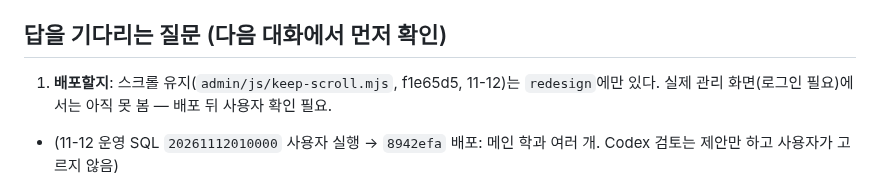
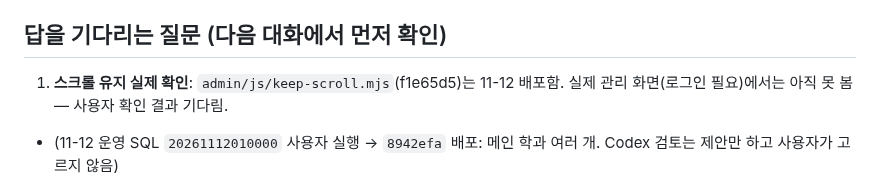
Before and after one commit to rladiddus/comsw, a Markdown page: claude-mem.md, the part around the change. GitHub-like rendering.

Commit message:
docs: 2026-11-12 스크롤 유지 배포 기록
Co-Authored-By: Claude Opus 5.5 <noreply@anthropic.com>

```diff
--- a/claude-mem.md
+++ b/claude-mem.md
@@ -29,7 +29,7 @@
 
 ## 답을 기다리는 질문 (다음 대화에서 먼저 확인)
 
-1. **배포할지**: 스크롤 유지(`admin/js/keep-scroll.mjs`, f1e65d5, 11-12)는 `redesign`에만 있다. 실제 관리 화면(로그인 필요)에서는 아직 못 봄 — 배포 뒤 사용자 확인 필요.
+1. **스크롤 유지 실제 확인**: `admin/js/keep-scroll.mjs`(f1e65d5)는 11-12 배포함. 실제 관리 화면(로그인 필요)에서는 아직 못 봄 — 사용자 확인 결과 기다림.
 - (11-12 운영 SQL `20261112010000` 사용자 실행 → `8942efa` 배포: 메인 학과 여러 개. Codex 검토는 제안만 하고 사용자가 고르지 않음)
 1. **오은비 메인 학과 정하기(사용자 할 일, 이제 체크로 여러 개 가능)**: 2번 방식으로 배포함(`dae3f4a`) — 관리자·학과장이 내 프로필 › 수업 설정 › □ 타 강사 수업 설정 → 오은비 → 위쪽 메인 학과(추천: 모션그래픽학과) [저장] → '사이트에 반영'. AI학과에도 과목(AI크리에이터 유튜브·영상편집)이 있어 AI학과 강사소개에서는 빠짐. 전휘재는 이미 CG학과만.
 - (11-12 배포 `8f6e5c5`: 강사 커리큘럼 5단계 이상 3단계씩 넘겨 보기)
```
Also changed, not shown: record.md (+1 -1 lines), record_v3.md (+1 -1 lines).
